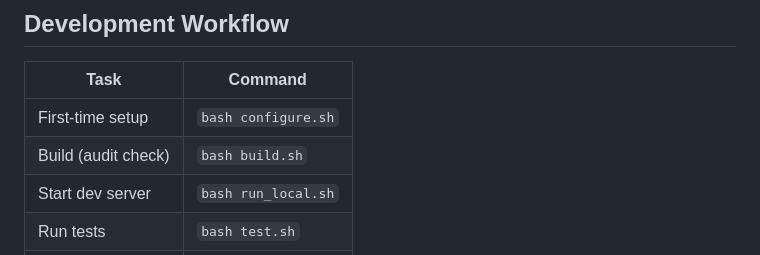
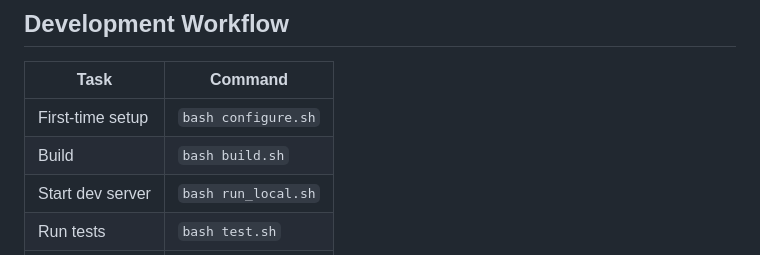
Before and after one commit to hobei/cupcake, a Markdown page: .github/copilot-instructions.md, the part around the change. Drawn GitHub-style.

Commit message:
Remove '(audit check)' from build row in workflow table
Co-authored-by: hobei <25719696+hobei@users.noreply.github.com>

```diff
--- a/.github/copilot-instructions.md
+++ b/.github/copilot-instructions.md
@@ -29,7 +29,7 @@ cupcake/
 | Task | Command |
 |------|---------|
 | First-time setup | `bash configure.sh` |
-| Build (audit check) | `bash build.sh` |
+| Build              | `bash build.sh` |
 | Start dev server  | `bash run_local.sh` |
 | Run tests         | `bash test.sh` |
 | Clean artefacts   | `bash clean.sh` |
```
